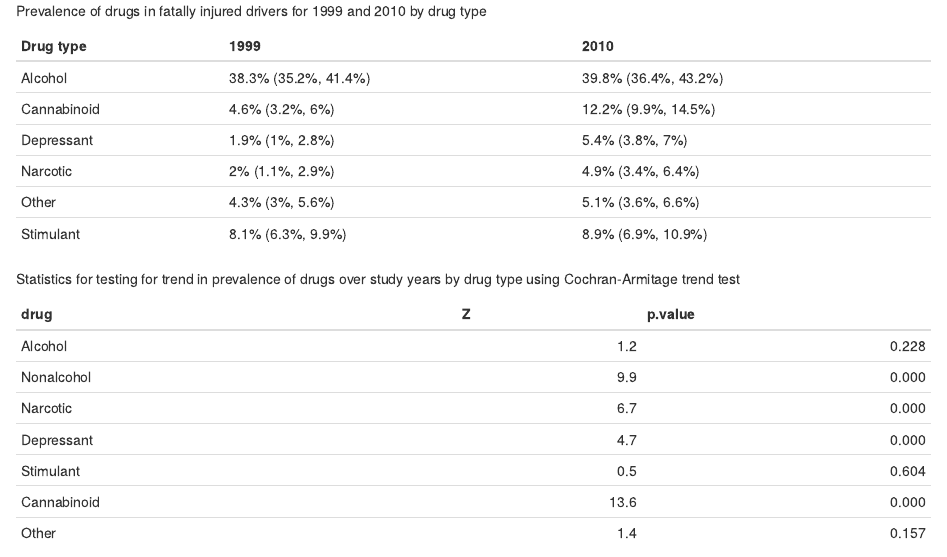
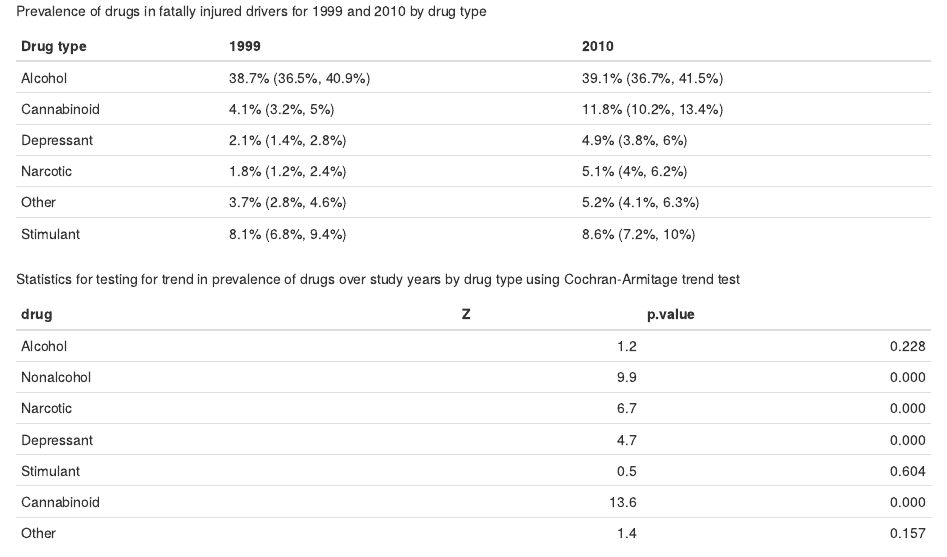
Before and after one commit to lvanzyl/Homework_4_5, an R Markdown document (writing/fars_analysis.Rmd): the page in a window 1100 px wide, from 1990 px down. Rendered offline with R 4.5, knitr and Pandoc, with nearby package versions; drawn as R Markdown's standard HTML page in place of the format the file asks for.

Commit message:
fix table for perc_cis function

````diff
--- a/writing/fars_analysis.Rmd
+++ b/writing/fars_analysis.Rmd
@@ -110,15 +110,15 @@ Prevalence of drugs in fatally injured drivers for 1999 and 2010 by drug type
 
 ```{r}
 fars_for_table <- clean_fars %>%
-             filter(year == c(1999, 2010)) %>%
-             group_by(year, drug_type) %>%
-             rename("Drug type" = drug_type) %>%
-             summarize(n_non_missing = sum(!is.na(positive_for_drug)),
-                       positive_test = sum(positive_for_drug, na.rm = TRUE)) %>%
-             mutate(test_stat = perc_cis(x = positive_test, n = n_non_missing)) %>%
-             select(-n_non_missing, -positive_test) %>%
-             spread(key = year, value = test_stat) %>%
-             knitr::kable()
+                  filter(year %in% c(1999, 2010)) %>%
+                  group_by(year, drug_type) %>%
+                  rename("Drug type" = drug_type) %>%
+                  summarize(n_non_missing = sum(!is.na(positive_for_drug)),
+                            positive_test = sum(positive_for_drug, na.rm = TRUE),
+                            test_stat = perc_cis(x = positive_test, n = n_non_missing)) %>%
+                  select(-n_non_missing, -positive_test) %>%
+                  spread(key = year, value = test_stat) %>%
+                  knitr::kable()
 
 fars_for_table
 ```
````
Also changed, not shown: writing/cleaning_description.Rmd (+1 -0 lines), 1 other file.
